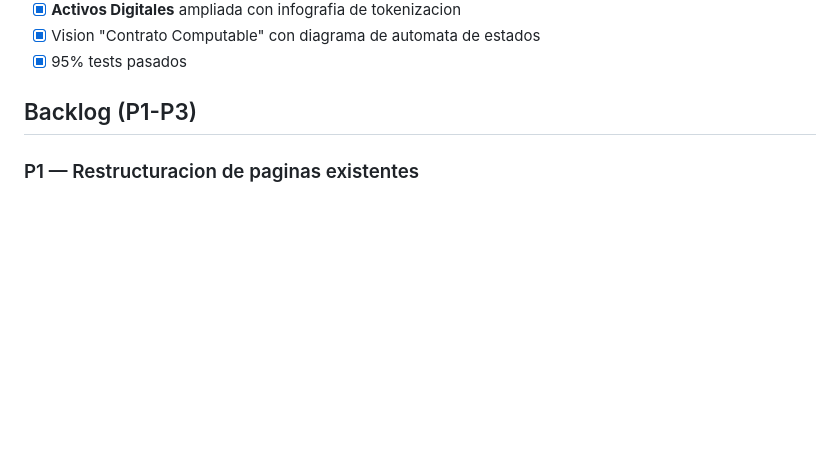
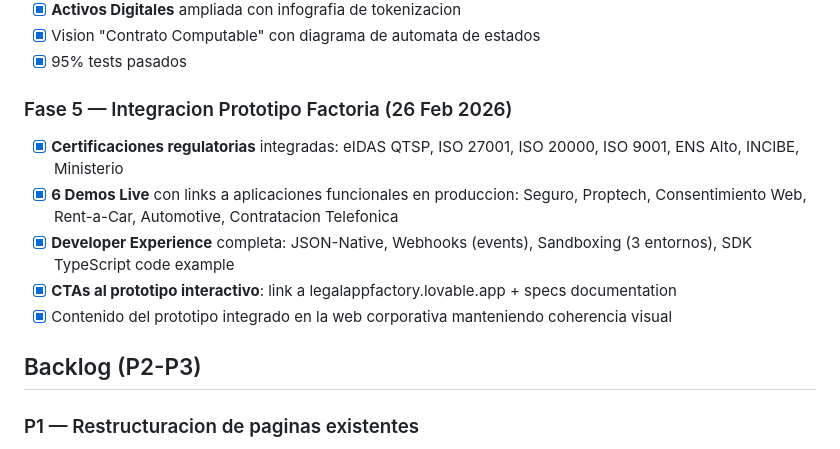
Before and after one commit to moimene/g-digital-web, a Markdown page: memory/PRD.md, the part around the change. Rendered like a GitHub page; blank space fills up the shorter version.

Commit message:
auto-commit for 01a91a18-fe35-4550-a94a-f91f647fbfee

```diff
--- a/memory/PRD.md
+++ b/memory/PRD.md
@@ -64,7 +64,14 @@ Refactorizacion completa de la pagina web corporativa de g-digital (division de
 - [x] Vision "Contrato Computable" con diagrama de automata de estados
 - [x] 95% tests pasados
 
-## Backlog (P1-P3)
+### Fase 5 — Integracion Prototipo Factoria (26 Feb 2026)
+- [x] **Certificaciones regulatorias** integradas: eIDAS QTSP, ISO 27001, ISO 20000, ISO 9001, ENS Alto, INCIBE, Ministerio
+- [x] **6 Demos Live** con links a aplicaciones funcionales en produccion: Seguro, Proptech, Consentimiento Web, Rent-a-Car, Automotive, Contratacion Telefonica
+- [x] **Developer Experience** completa: JSON-Native, Webhooks (events), Sandboxing (3 entornos), SDK TypeScript code example
+- [x] **CTAs al prototipo interactivo**: link a legalappfactory.lovable.app + specs documentation
+- [x] Contenido del prototipo integrado en la web corporativa manteniendo coherencia visual
+
+## Backlog (P2-P3)
 
 ### P1 — Restructuracion de paginas existentes
 - [ ] Restructurar Confianza Digital como 3 capas (Factoria -> Soluciones LegalTech -> GoCertius)
```
